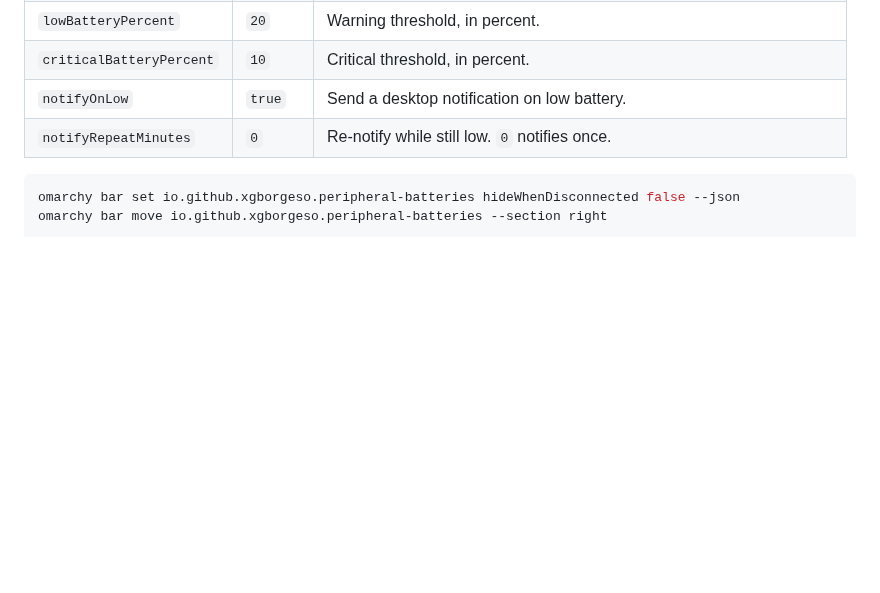
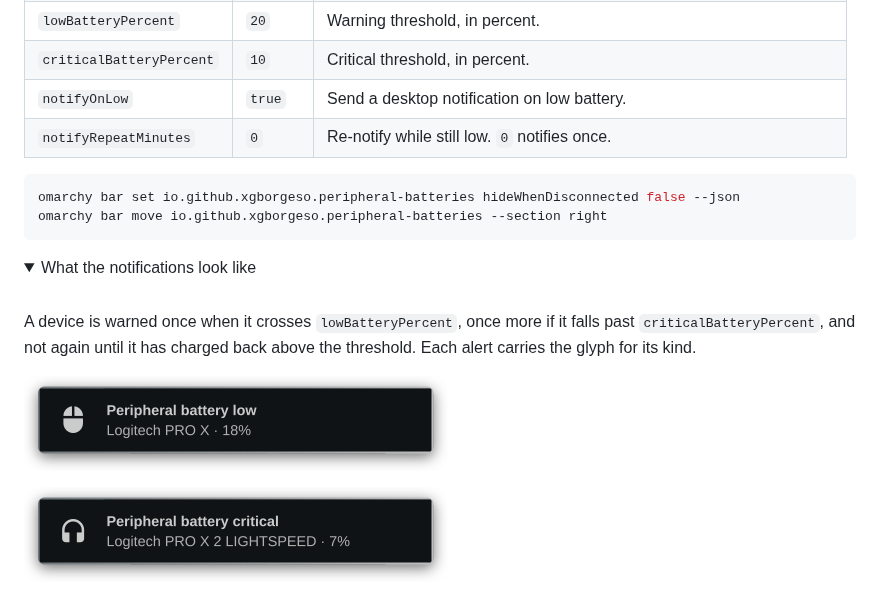
Before and after one commit to xgborgeso/omarchy-peripheral-batteries, a Markdown page: README.md, the part around one of its changes. GitHub-like rendering; pictures changed too: docs/notification-critical.png (added), docs/notification-low.png (added); folded sections open; blank space fills up the shorter version.

Commit message:
docs: show the notification scenarios behind a toggle

````diff
--- a/README.md
+++ b/README.md
@@ -55,3 +55,18 @@ omarchy bar set io.github.xgborgeso.peripheral-batteries hideWhenDisconnected fa
 omarchy bar move io.github.xgborgeso.peripheral-batteries --section right
 ```
 
+<details>
+<summary>What the notifications look like</summary>
+
+<br>
+
+A device is warned once when it crosses `lowBatteryPercent`, once more if it
+falls past `criticalBatteryPercent`, and not again until it has charged back
+above the threshold. Each alert carries the glyph for its kind.
+
+<img src="docs/notification-low.png" width="424"
+     alt="A notification reading Peripheral battery low, Logitech PRO X, 18 percent, with a mouse glyph">
+
+<img src="docs/notification-critical.png" width="424"
+     alt="A notification reading Peripheral battery critical, Logitech PRO X 2 LIGHTSPEED, 7 percent, with a headset glyph">
+
````
Also changed, not shown: other parts of README.md (+13 -0 lines), docs/notification-both.png (added), docs/notification-controller.png (added), docs/notification-keyboard.png (added).
